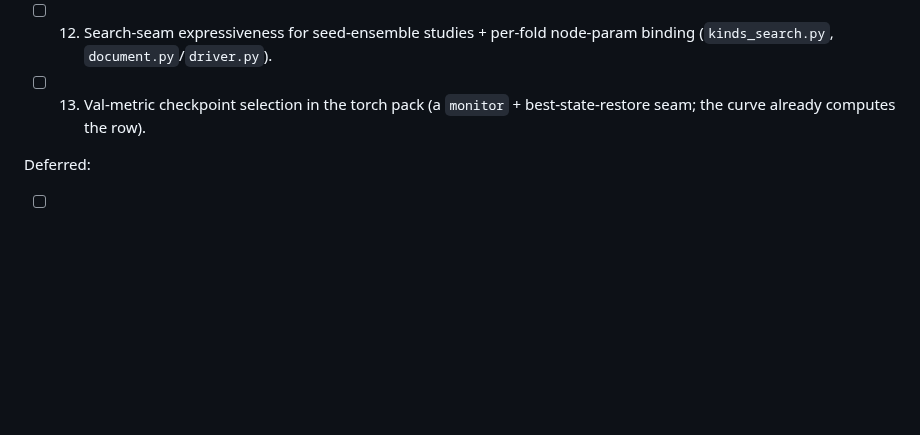
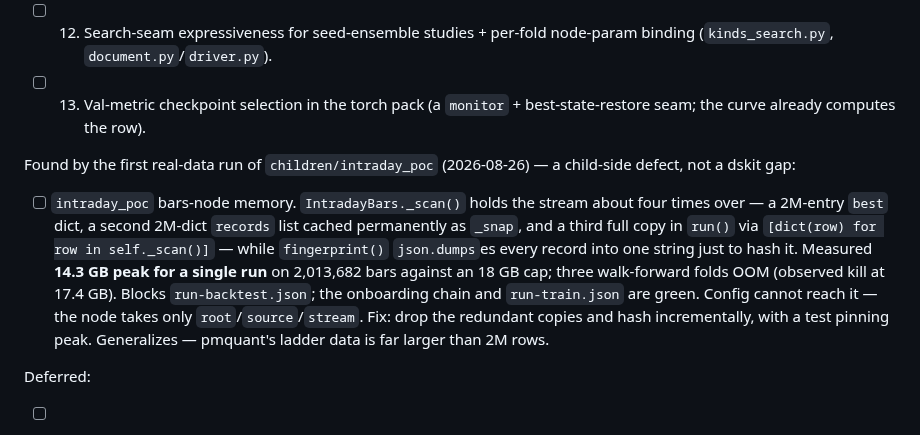
Before and after one commit to gdrusse/dskit, a Markdown page: TODO.md, the part around the change. GitHub-like rendering; blank space fills up the shorter version.

Commit message:
docs: TODO — the intraday_poc bars-node memory defect
RE-ENTRY.md records it, but /wrap overwrites that file every round, so the
item needs a home that persists. This is a child-side defect, not a dskit
generic gap, so it sits in its own section rather than among the thirteen
pmquant gaps.

Co-Authored-By: Claude Opus 5 <noreply@anthropic.com>

```diff
--- a/TODO.md
+++ b/TODO.md
@@ -46,6 +46,23 @@ ADR yet, and none blocks the child from starting:
 - [ ] 13. Val-metric checkpoint selection in the torch pack (a `monitor` +
       best-state-restore seam; the curve already computes the row).
 
+Found by the first real-data run of `children/intraday_poc` (2026-08-26) —
+a child-side defect, not a dskit gap:
+
+- [ ] `intraday_poc` bars-node memory. `IntradayBars._scan()` holds the
+      stream about four times over — a 2M-entry `best` dict, a second
+      2M-dict `records` list cached permanently as `_snap`, and a third
+      full copy in `run()` via `[dict(row) for row in self._scan()]` —
+      while `fingerprint()` `json.dumps`es every record into one string
+      just to hash it. Measured **14.3 GB peak for a single run** on
+      2,013,682 bars against an 18 GB cap; three walk-forward folds OOM
+      (observed kill at 17.4 GB). Blocks `run-backtest.json`; the
+      onboarding chain and `run-train.json` are green. Config cannot
+      reach it — the node takes only `root`/`source`/`stream`. Fix: drop
+      the redundant copies and hash incrementally, with a test pinning
+      peak. Generalizes — pmquant's ladder data is far larger than 2M
+      rows.
+
 Deferred:
 
 - [ ] Engine-level multi-writer coordination (Registry/Lineage
```
